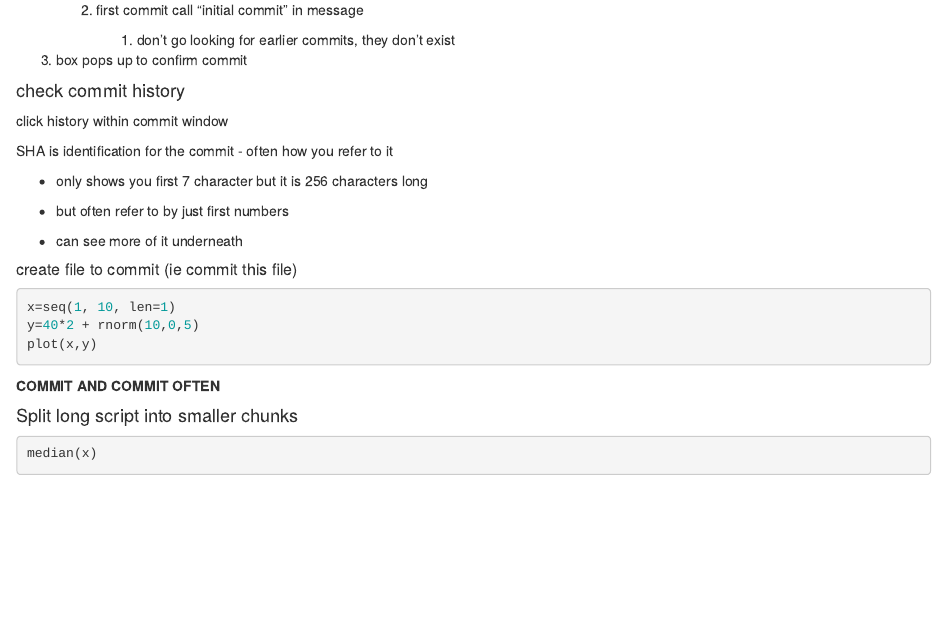
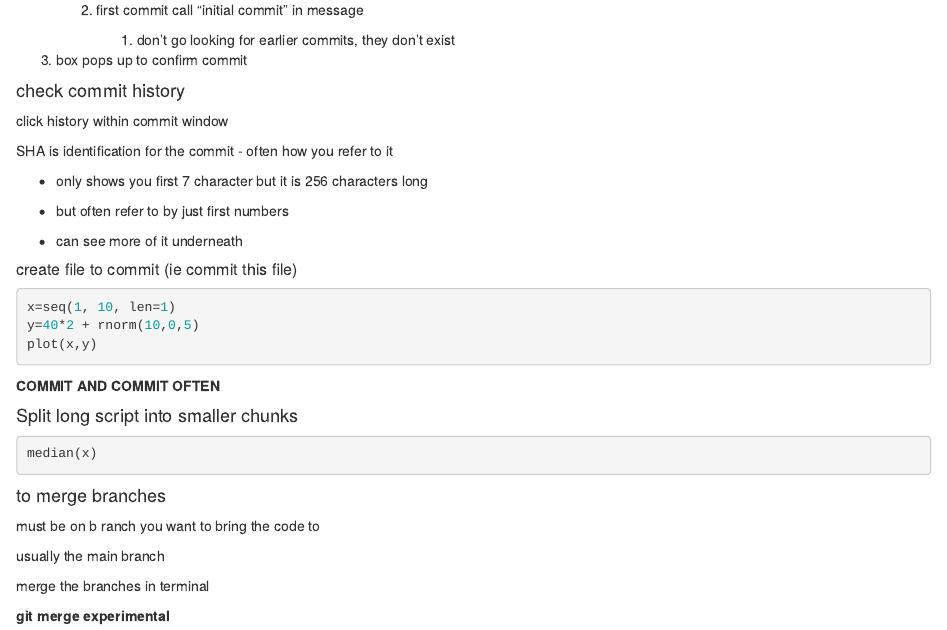
Before and after one commit to caseybowden/Murrays-stats-2023, an R Markdown document (Day 1 - R and git intro.Rmd): the page in a window 1100 px wide, from 2530 px down. Rendered offline with R 4.5, knitr and Pandoc, with nearby package versions; the code chunks are not run, so their results and figures are left out.

Commit message:
commit before merging branches

````diff
--- a/Day 1 - R and git intro.Rmd
+++ b/Day 1 - R and git intro.Rmd
@@ -188,3 +188,13 @@ plot(x,y)
 ```{r}
 median(x)
 ```
+
+#### to merge branches
+
+must be on b ranch you want to bring the code to
+
+usually the main branch
+
+merge the branches in terminal
+
+**git merge experimental**
````
